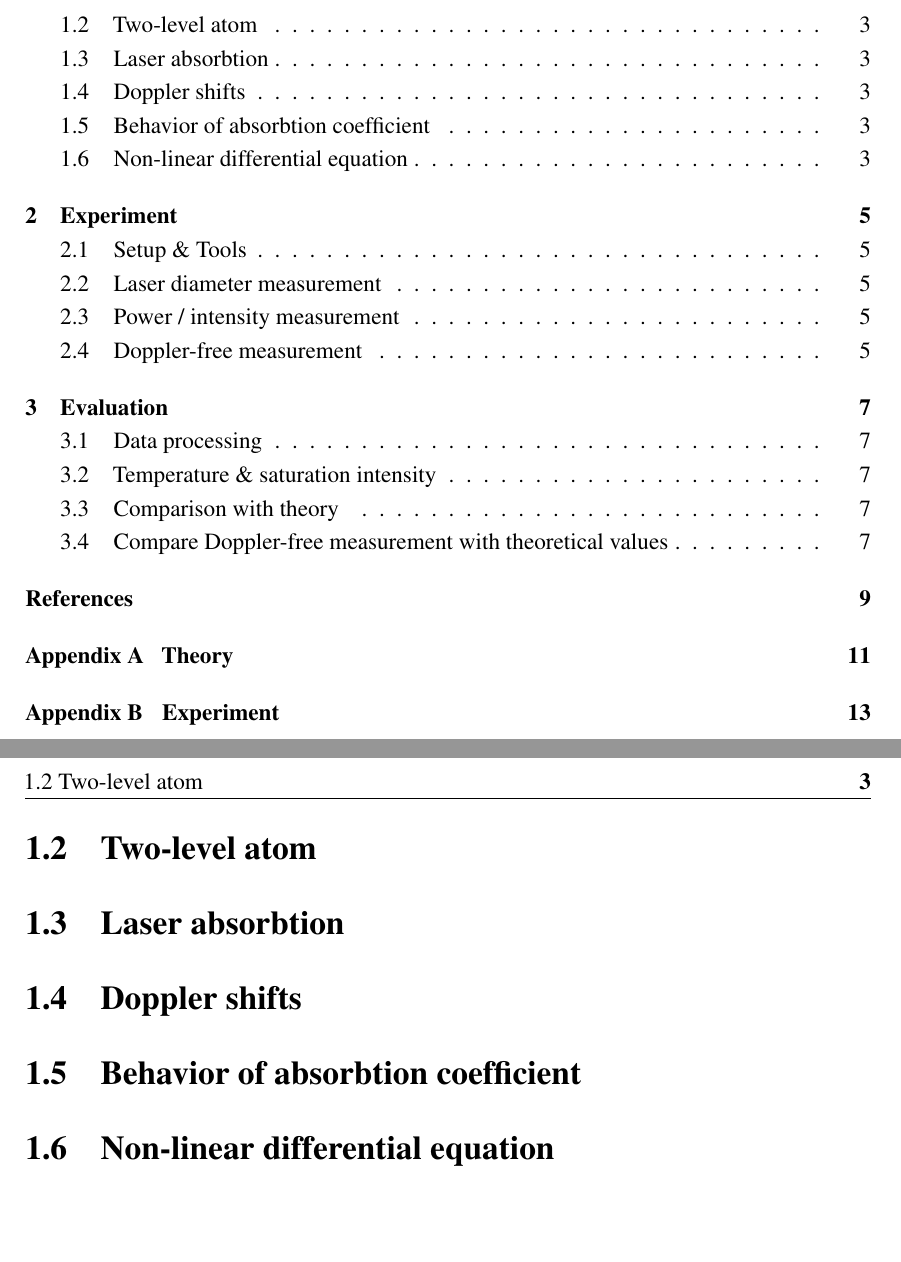
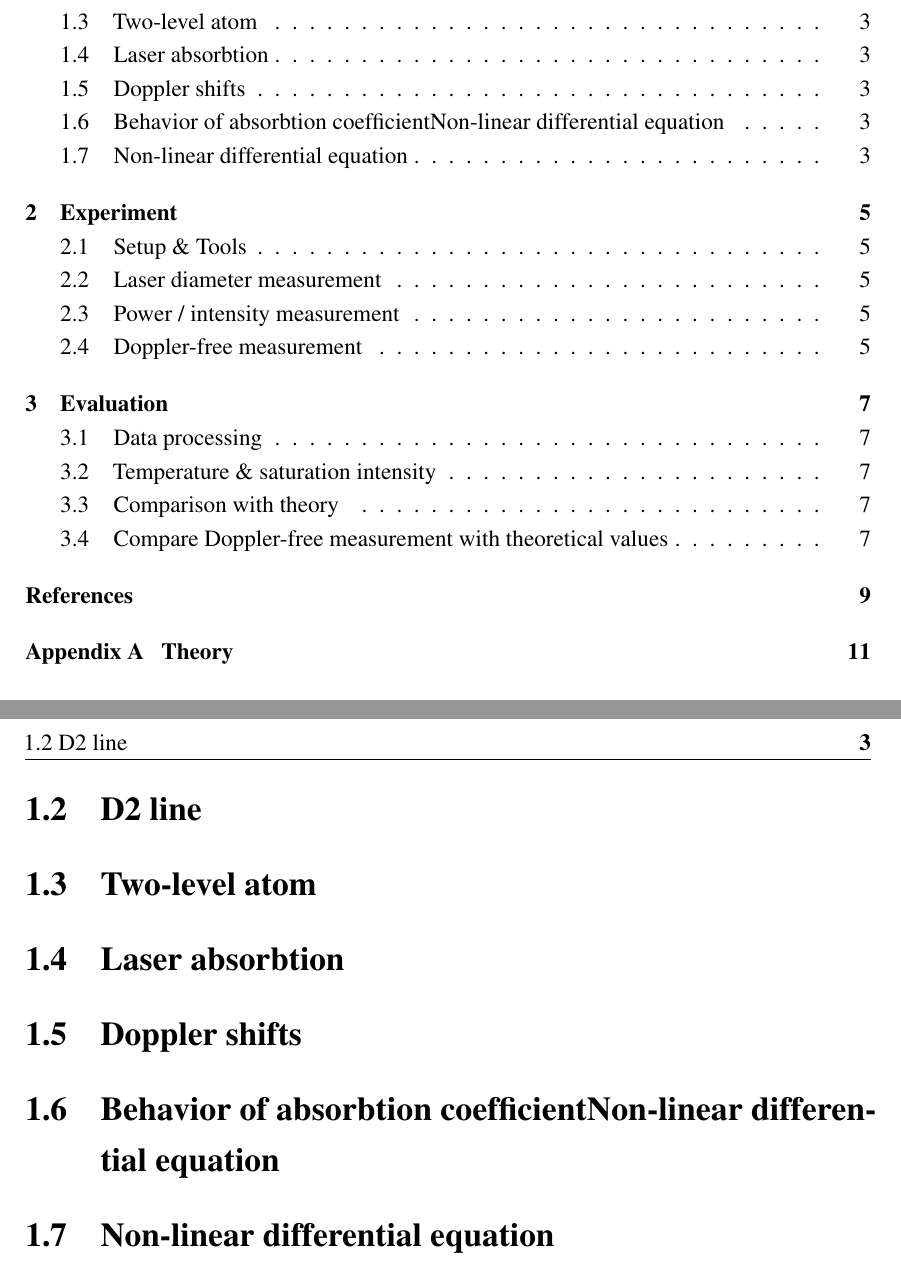
Before and after one commit to FaustmannChr/rb85_thesis, a LaTeX thesis (thesis.tex, which reads Chapter1/chapter1.tex, Preamble/preamble.tex): two parts of pages 5 and 13 of 26, joined at a grey line, cut so that both start at the same text, the shorter picture padded with empty space. Compiled offline with pdfLaTeX.

Commit message:
update properties table

```diff
--- a/Chapter1/chapter1.tex
+++ b/Chapter1/chapter1.tex
@@ -57,20 +58,24 @@ Abundance & 72.17\% & 27.83\% \\
 
 
 %********************************** % Second Section  **************************************
-\section{Two-level atom} %Section - 1.2
+\section{D2 line} %Section - 1.2
 
 
 %********************************** % Third Section  *************************************
-\section{Laser absorbtion} %Section - 1.3
+\section{Two-level atom} %Section - 1.3
 
 
 %********************************** % Fourth Section  *************************************
-\section{Doppler shifts}  %Section - 1.4
+\section{Laser absorbtion}  %Section - 1.4
 
 
 %********************************** % Fifth Section  *************************************
-\section{Behavior of absorbtion coefficient}  %Section - 1.5
+\section{Doppler shifts}  %Section - 1.5
 
 
 %********************************** % Sixth Section  *************************************
-\section{Non-linear differential equation}  %Section - 1.6
+\section{Behavior of absorbtion coefficientNon-linear differential equation}  %Section - 1.6
+
+
+%********************************** % Seventh Section  *************************************
+\section{Non-linear differential equation}  %Section - 1.7
--- a/Preamble/preamble.tex
+++ b/Preamble/preamble.tex
@@ -109,6 +109,9 @@
 
 \setlength{\parindent}{0ex} % Paragraph indent on first row
 
+% Math packages and commands
+
+\usepackage{xfrac}
 
 % *****************************************************************************
 % *************************** Bibliography  and References ********************
```
Also changed, not shown: thesis.pdf, Chapter1/chapter1.tex (1 more changed lines).
